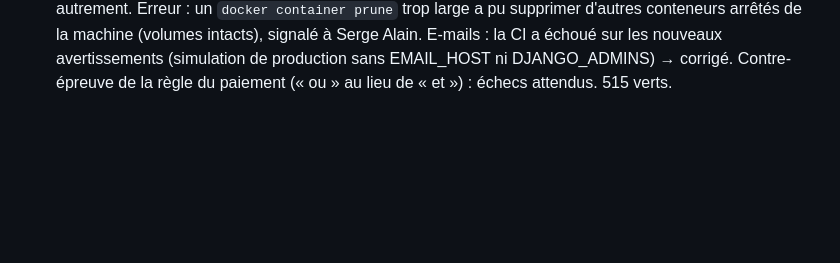
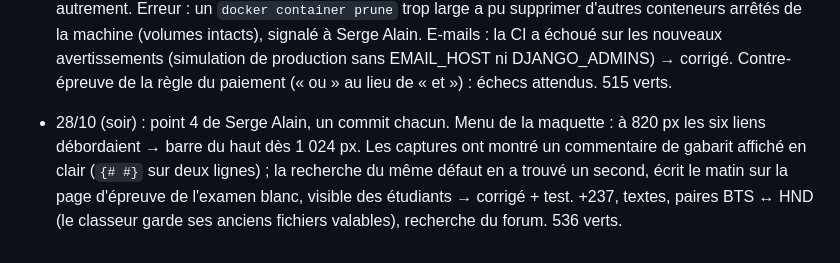
Before and after one commit to sayanserge99-lang/bts-hnd-prep, a Markdown page: memoire-projet/JOURNAL.md, the part around the change. GitHub-like rendering; blank space fills up the shorter version.

```diff
--- a/memoire-projet/JOURNAL.md
+++ b/memoire-projet/JOURNAL.md
@@ -224,3 +224,8 @@
   signalé à Serge Alain. E-mails : la CI a échoué sur les nouveaux avertissements (simulation de production sans
   EMAIL_HOST ni DJANGO_ADMINS) → corrigé. Contre-épreuve de la règle du paiement (« ou » au lieu de « et ») : échecs
   attendus. 515 verts.
+- 28/10 (soir) : point 4 de Serge Alain, un commit chacun. Menu de la maquette : à 820 px les six liens débordaient →
+  barre du haut dès 1 024 px. Les captures ont montré un commentaire de gabarit affiché en clair (`{# #}` sur deux
+  lignes) ; la recherche du même défaut en a trouvé un second, écrit le matin sur la page d'épreuve de l'examen blanc,
+  visible des étudiants → corrigé + test. +237, textes, paires BTS ↔ HND (le classeur garde ses anciens fichiers
+  valables), recherche du forum. 536 verts.
```
Also changed, not shown: memoire-projet/A-FAIRE.md (+5 -6 lines), memoire-projet/ETAT.md (+6 -1 lines).
